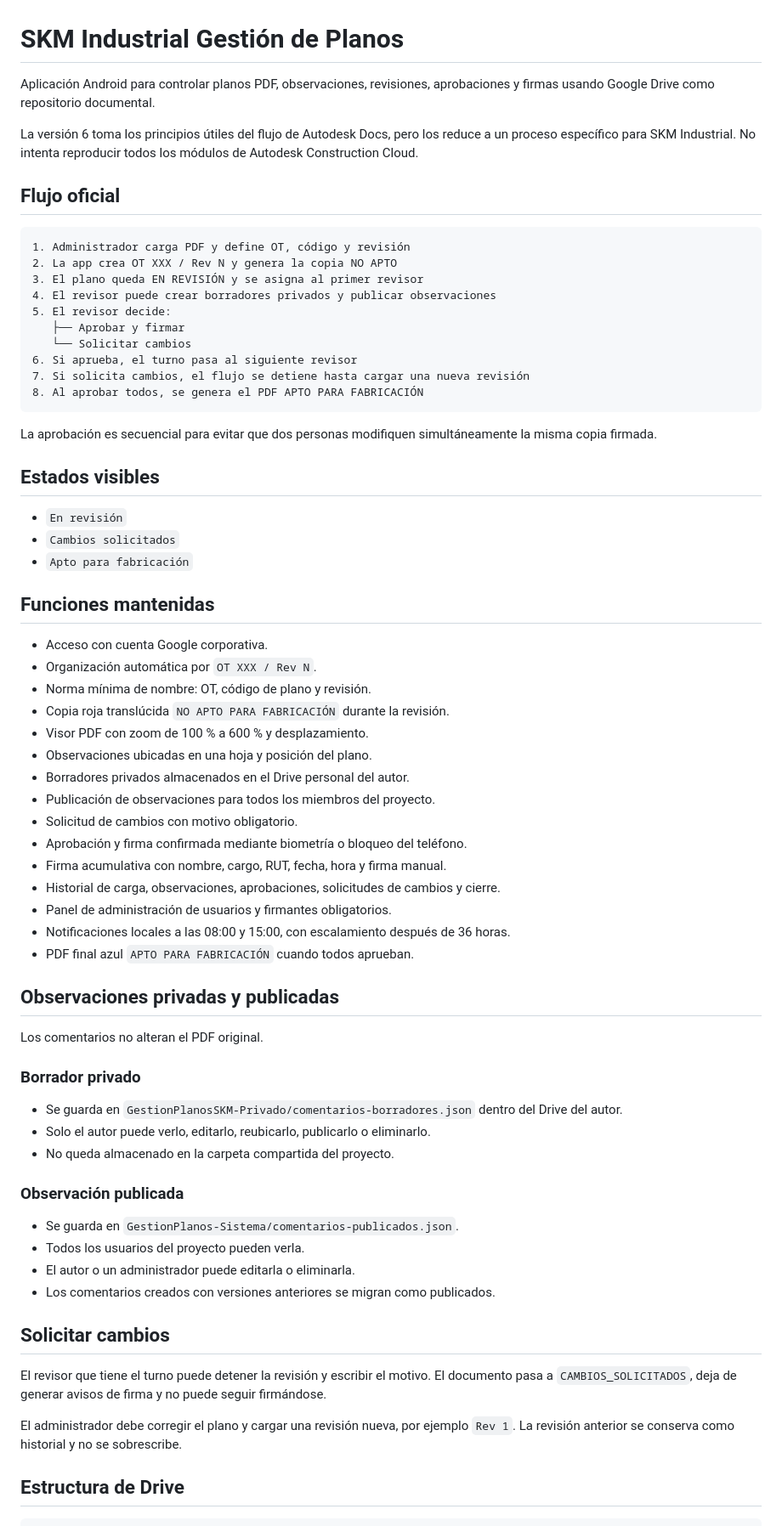
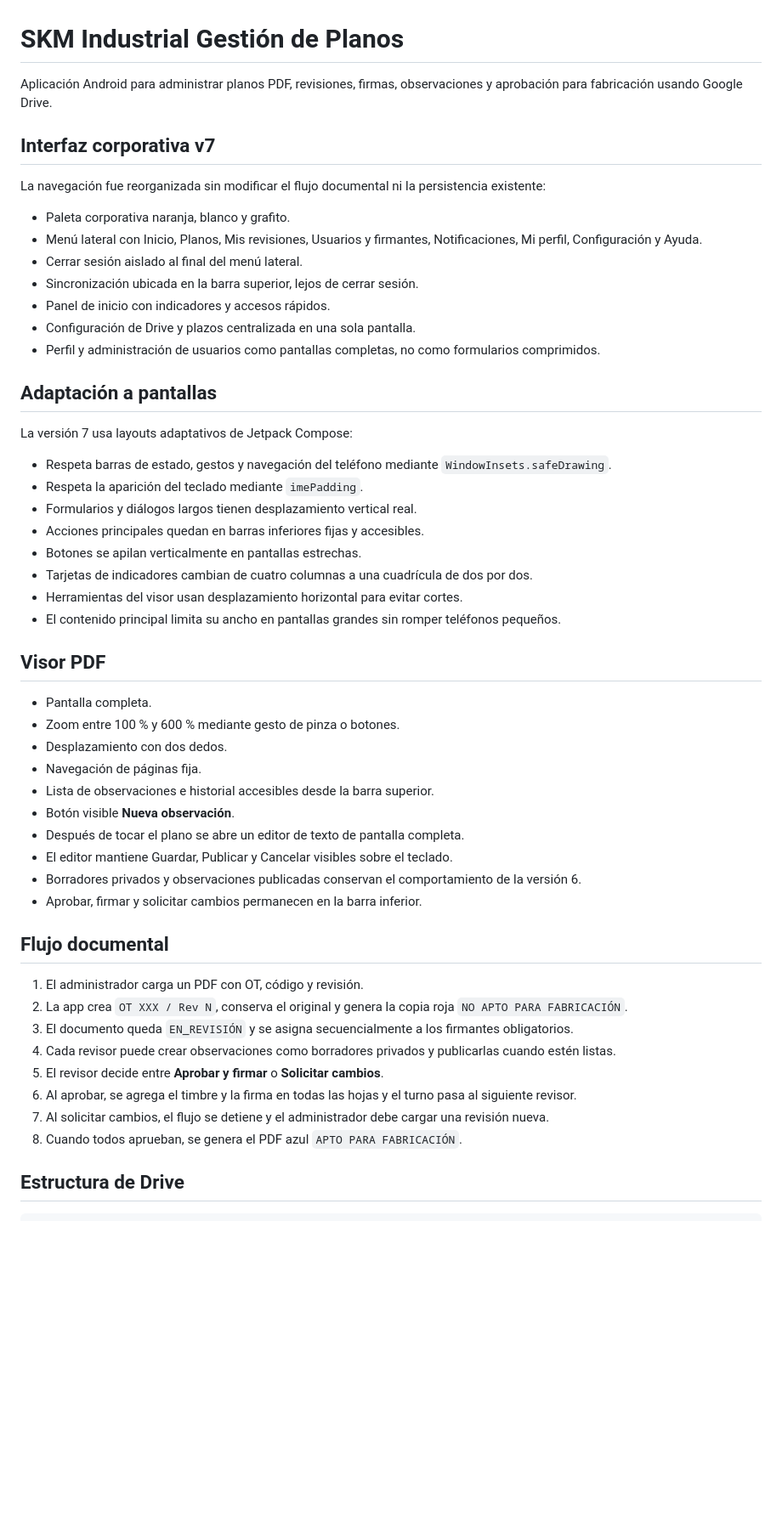
Before and after one commit to MedinaParra/GestionPlanos, a Markdown page: README.md, the part around one of its changes. Shown at 85% size. Rendered like a GitHub page; blank space fills up the shorter version.

Commit message:
Documentar interfaz corporativa adaptable v7

````diff
--- a/README.md
+++ b/README.md
@@ -1,72 +1,55 @@
 # SKM Industrial Gestión de Planos
 
-Aplicación Android para controlar planos PDF, observaciones, revisiones, aprobaciones y firmas usando Google Drive como repositorio documental.
+Aplicación Android para administrar planos PDF, revisiones, firmas, observaciones y aprobación para fabricación usando Google Drive.
 
-La versión 6 toma los principios útiles del flujo de Autodesk Docs, pero los reduce a un proceso específico para SKM Industrial. No intenta reproducir todos los módulos de Autodesk Construction Cloud.
+## Interfaz corporativa v7
 
-## Flujo oficial
+La navegación fue reorganizada sin modificar el flujo documental ni la persistencia existente:
 
-```text
-1. Administrador carga PDF y define OT, código y revisión
-2. La app crea OT XXX / Rev N y genera la copia NO APTO
-3. El plano queda EN REVISIÓN y se asigna al primer revisor
-4. El revisor puede crear borradores privados y publicar observaciones
-5. El revisor decide:
-   ├── Aprobar y firmar
-   └── Solicitar cambios
-6. Si aprueba, el turno pasa al siguiente revisor
-7. Si solicita cambios, el flujo se detiene hasta cargar una nueva revisión
-8. Al aprobar todos, se genera el PDF APTO PARA FABRICACIÓN
-```
+- Paleta corporativa naranja, blanco y grafito.
+- Menú lateral con Inicio, Planos, Mis revisiones, Usuarios y firmantes, Notificaciones, Mi perfil, Configuración y Ayuda.
+- Cerrar sesión aislado al final del menú lateral.
+- Sincronización ubicada en la barra superior, lejos de cerrar sesión.
+- Panel de inicio con indicadores y accesos rápidos.
+- Configuración de Drive y plazos centralizada en una sola pantalla.
+- Perfil y administración de usuarios como pantallas completas, no como formularios comprimidos.
 
-La aprobación es secuencial para evitar que dos personas modifiquen simultáneamente la misma copia firmada.
+## Adaptación a pantallas
 
-## Estados visibles
+La versión 7 usa layouts adaptativos de Jetpack Compose:
 
-- `En revisión`
-- `Cambios solicitados`
-- `Apto para fabricación`
+- Respeta barras de estado, gestos y navegación del teléfono mediante `WindowInsets.safeDrawing`.
+- Respeta la aparición del teclado mediante `imePadding`.
+- Formularios y diálogos largos tienen desplazamiento vertical real.
+- Acciones principales quedan en barras inferiores fijas y accesibles.
+- Botones se apilan verticalmente en pantallas estrechas.
+- Tarjetas de indicadores cambian de cuatro columnas a una cuadrícula de dos por dos.
+- Herramientas del visor usan desplazamiento horizontal para evitar cortes.
+- El contenido principal limita su ancho en pantallas grandes sin romper teléfonos pequeños.
 
-## Funciones mantenidas
+## Visor PDF
 
-- Acceso con cuenta Google corporativa.
-- Organización automática por `OT XXX / Rev N`.
-- Norma mínima de nombre: OT, código de plano y revisión.
-- Copia roja translúcida `NO APTO PARA FABRICACIÓN` durante la revisión.
-- Visor PDF con zoom de 100 % a 600 % y desplazamiento.
-- Observaciones ubicadas en una hoja y posición del plano.
-- Borradores privados almacenados en el Drive personal del autor.
-- Publicación de observaciones para todos los miembros del proyecto.
-- Solicitud de cambios con motivo obligatorio.
-- Aprobación y firma confirmada mediante biometría o bloqueo del teléfono.
-- Firma acumulativa con nombre, cargo, RUT, fecha, hora y firma manual.
-- Historial de carga, observaciones, aprobaciones, solicitudes de cambios y cierre.
-- Panel de administración de usuarios y firmantes obligatorios.
-- Notificaciones locales a las 08:00 y 15:00, con escalamiento después de 36 horas.
-- PDF final azul `APTO PARA FABRICACIÓN` cuando todos aprueban.
+- Pantalla completa.
+- Zoom entre 100 % y 600 % mediante gesto de pinza o botones.
+- Desplazamiento con dos dedos.
+- Navegación de páginas fija.
+- Lista de observaciones e historial accesibles desde la barra superior.
+- Botón visible **Nueva observación**.
+- Después de tocar el plano se abre un editor de texto de pantalla completa.
+- El editor mantiene Guardar, Publicar y Cancelar visibles sobre el teclado.
+- Borradores privados y observaciones publicadas conservan el comportamiento de la versión 6.
+- Aprobar, firmar y solicitar cambios permanecen en la barra inferior.
 
-## Observaciones privadas y publicadas
+## Flujo documental
 
-Los comentarios no alteran el PDF original.
-
-### Borrador privado
-
-- Se guarda en `GestionPlanosSKM-Privado/comentarios-borradores.json` dentro del Drive del autor.
-- Solo el autor puede verlo, editarlo, reubicarlo, publicarlo o eliminarlo.
-- No queda almacenado en la carpeta compartida del proyecto.
-
-### Observación publicada
-
-- Se guarda en `GestionPlanos-Sistema/comentarios-publicados.json`.
-- Todos los usuarios del proyecto pueden verla.
-- El autor o un administrador puede editarla o eliminarla.
-- Los comentarios creados con versiones anteriores se migran como publicados.
-
-## Solicitar cambios
-
-El revisor que tiene el turno puede detener la revisión y escribir el motivo. El documento pasa a `CAMBIOS_SOLICITADOS`, deja de generar avisos de firma y no puede seguir firmándose.
-
-El administrador debe corregir el plano y cargar una revisión nueva, por ejemplo `Rev 1`. La revisión anterior se conserva como historial y no se sobrescribe.
+1. El administrador carga un PDF con OT, código y revisión.
+2. La app crea `OT XXX / Rev N`, conserva el original y genera la copia roja `NO APTO PARA FABRICACIÓN`.
+3. El documento queda `EN_REVISIÓN` y se asigna secuencialmente a los firmantes obligatorios.
+4. Cada revisor puede crear observaciones como borradores privados y publicarlas cuando estén listas.
+5. El revisor decide entre **Aprobar y firmar** o **Solicitar cambios**.
+6. Al aprobar, se agrega el timbre y la firma en todas las hojas y el turno pasa al siguiente revisor.
+7. Al solicitar cambios, el flujo se detiene y el administrador debe cargar una revisión nueva.
+8. Cuando todos aprueban, se genera el PDF azul `APTO PARA FABRICACIÓN`.
 
 ## Estructura de Drive
 
````
Also changed, not shown: other parts of README.md (+7 -34 lines).
